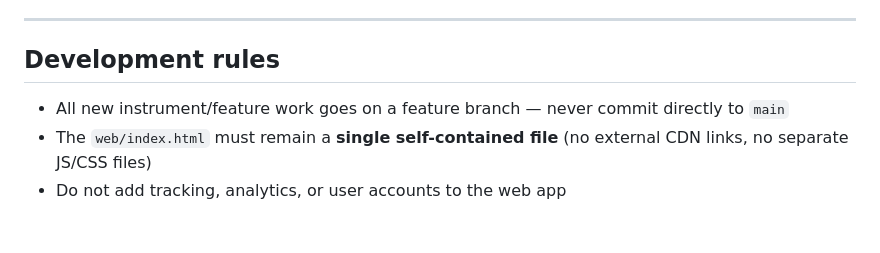
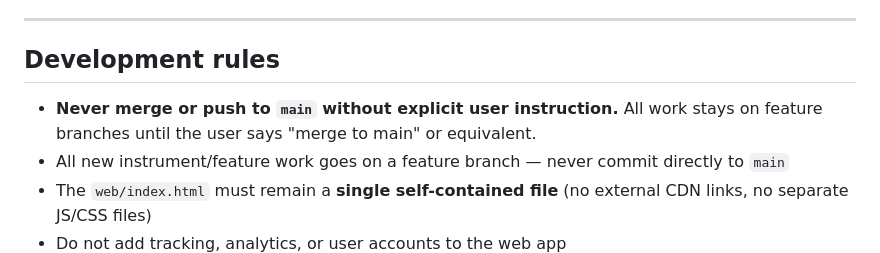
Before and after one commit to naimselmani/claude-tracker, a Markdown page: CLAUDE.md, the part around the change. Rendered like a GitHub page; blank space fills up the shorter version.

Commit message:
docs: never merge to main without explicit user instruction
https://claude.ai/code/session_01BEk6GChYTDMQPpsrHGmMLa

```diff
--- a/CLAUDE.md
+++ b/CLAUDE.md
@@ -142,6 +142,7 @@ If real samples are added later (Phase 3+):
 
 ## Development rules
 
+- **Never merge or push to `main` without explicit user instruction.** All work stays on feature branches until the user says "merge to main" or equivalent.
 - All new instrument/feature work goes on a feature branch — never commit directly to `main`
 - The `web/index.html` must remain a **single self-contained file** (no external CDN links, no separate JS/CSS files)
 - Do not add tracking, analytics, or user accounts to the web app
```
